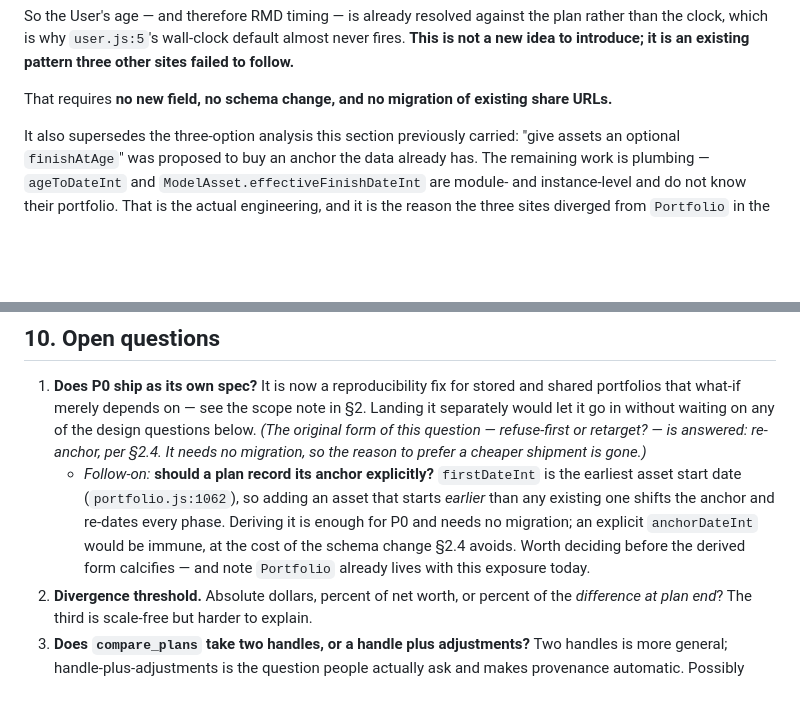
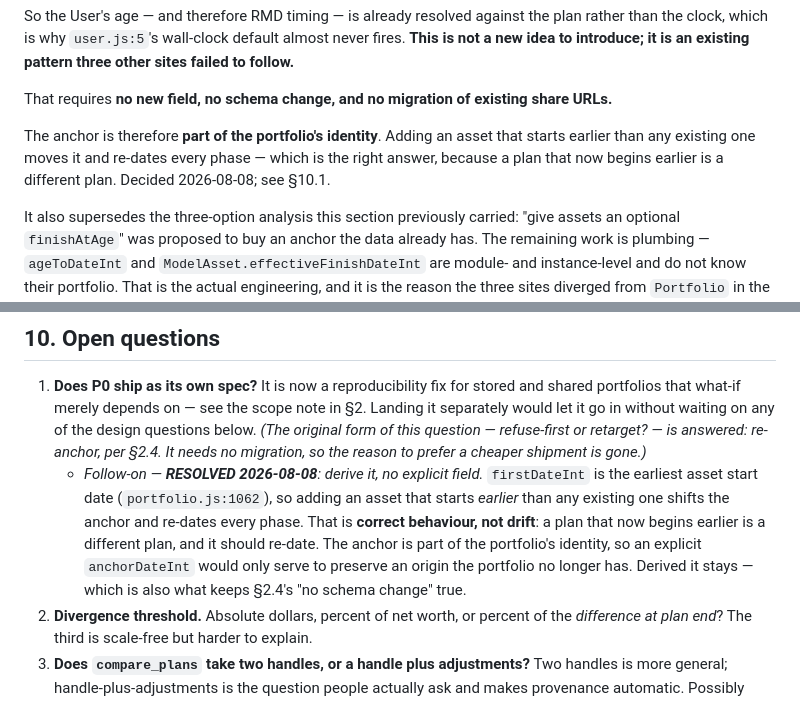
Before and after one commit to ChartingFinance/src, a Markdown page: markdowns/mcp-what-if-spec.md, 2 parts joined by grey strips. GitHub-like rendering; blank space fills up the shorter version.

Commit message:
Resolve the anchor question: derive it, and let it move
Deriving the anchor from firstDateInt means adding an asset that starts earlier
than any existing one shifts it and re-dates every phase. The draft flagged that
as an exposure worth a possible explicit anchorDateInt.

It is not an exposure. A plan that now begins earlier is a different plan, and
re-dating is the correct response rather than drift to be defended against. The
anchor is part of the portfolio's identity, so storing one explicitly would only
preserve an origin the portfolio no longer has.

Derived it stays, which is also what keeps the no-schema-change property in 2.4
true.

Co-Authored-By: Claude Opus 5 <noreply@anthropic.com>

```diff
--- a/markdowns/mcp-what-if-spec.md
+++ b/markdowns/mcp-what-if-spec.md
@@ -112,6 +112,11 @@ three other sites failed to follow.**
 
 That requires **no new field, no schema change, and no migration of existing
 share URLs.**
+
+The anchor is therefore **part of the portfolio's identity**. Adding an asset
+that starts earlier than any existing one moves it and re-dates every phase —
+which is the right answer, because a plan that now begins earlier is a different
+plan. Decided 2026-08-08; see §10.1.
 
 It also supersedes the three-option analysis this section previously carried:
 "give assets an optional `finishAtAge`" was proposed to buy an anchor the data
@@ -364,13 +369,15 @@ something it should not have, and that is a finding, not a re-bless.
    design questions below. *(The original form of this question — refuse-first
    or retarget? — is answered: re-anchor, per §2.4. It needs no migration, so
    the reason to prefer a cheaper shipment is gone.)*
-   - *Follow-on:* **should a plan record its anchor explicitly?**
+   - *Follow-on — **RESOLVED 2026-08-08**: derive it, no explicit field.*
      `firstDateInt` is the earliest asset start date (`portfolio.js:1062`), so
      adding an asset that starts *earlier* than any existing one shifts the
-     anchor and re-dates every phase. Deriving it is enough for P0 and needs no
-     migration; an explicit `anchorDateInt` would be immune, at the cost of the
-     schema change §2.4 avoids. Worth deciding before the derived form
-     calcifies — and note `Portfolio` already lives with this exposure today.
+     anchor and re-dates every phase. That is **correct behaviour, not drift**:
+     a plan that now begins earlier is a different plan, and it should re-date.
+     The anchor is part of the portfolio's identity, so an explicit
+     `anchorDateInt` would only serve to preserve an origin the portfolio no
+     longer has. Derived it stays — which is also what keeps §2.4's "no schema
+     change" true.
 2. **Divergence threshold.** Absolute dollars, percent of net worth, or percent
    of the *difference at plan end*? The third is scale-free but harder to explain.
 3. **Does `compare_plans` take two handles, or a handle plus adjustments?** Two
```
